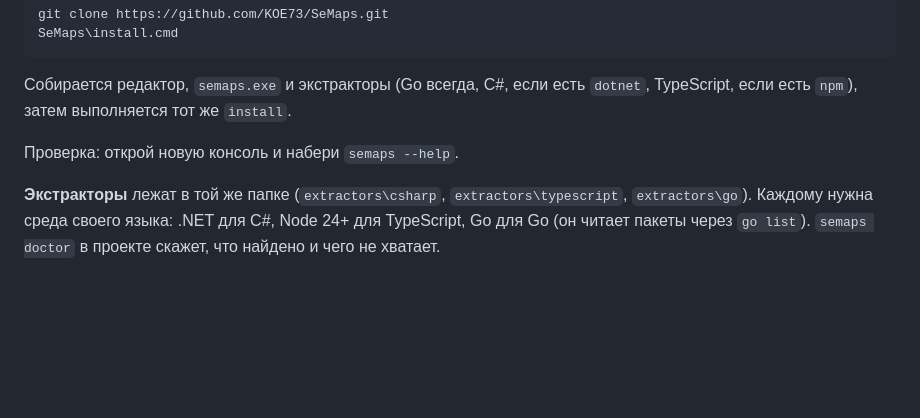
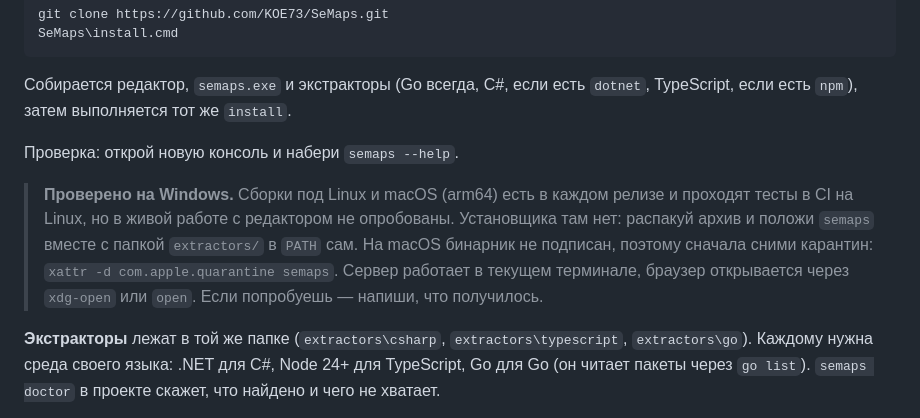
Before and after one commit to KOE73/SeMaps, a Markdown page: README.ru.md, the part around the change. GitHub-like rendering; blank space fills up the shorter version.

Commit message:
README: proven on Windows; Linux and macOS builds are untried in real work
Co-Authored-By: Claude Opus 5.5 <noreply@anthropic.com>

```diff
--- a/README.ru.md
+++ b/README.ru.md
@@ -182,6 +182,13 @@ SeMaps\install.cmd
 
 Проверка: открой новую консоль и набери `semaps --help`.
 
+> **Проверено на Windows.** Сборки под Linux и macOS (arm64) есть в каждом релизе и проходят
+> тесты в CI на Linux, но в живой работе с редактором не опробованы. Установщика там нет: распакуй
+> архив и положи `semaps` вместе с папкой `extractors/` в `PATH` сам. На macOS бинарник не
+> подписан, поэтому сначала сними карантин: `xattr -d com.apple.quarantine semaps`. Сервер
+> работает в текущем терминале, браузер открывается через `xdg-open` или `open`. Если попробуешь —
+> напиши, что получилось.
+
 **Экстракторы** лежат в той же папке (`extractors\csharp`, `extractors\typescript`,
 `extractors\go`). Каждому нужна среда своего языка: .NET для C#, Node 24+ для TypeScript, Go
 для Go (он читает пакеты через `go list`). `semaps doctor` в проекте скажет,
```
Also changed, not shown: README.md (+7 -0 lines).
